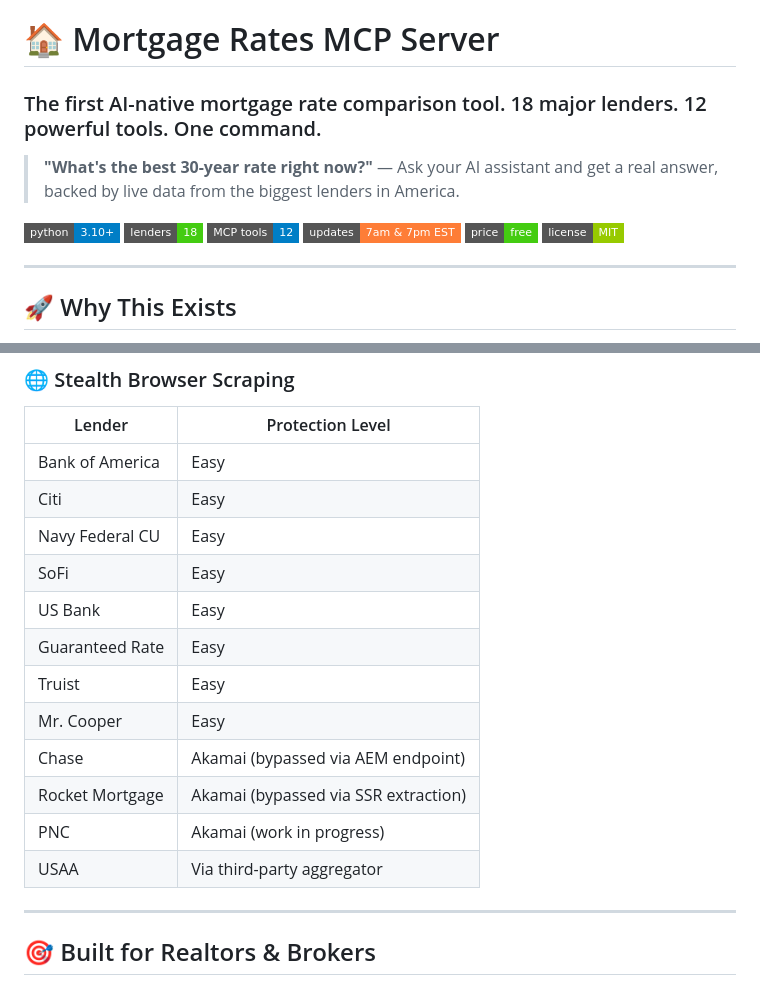
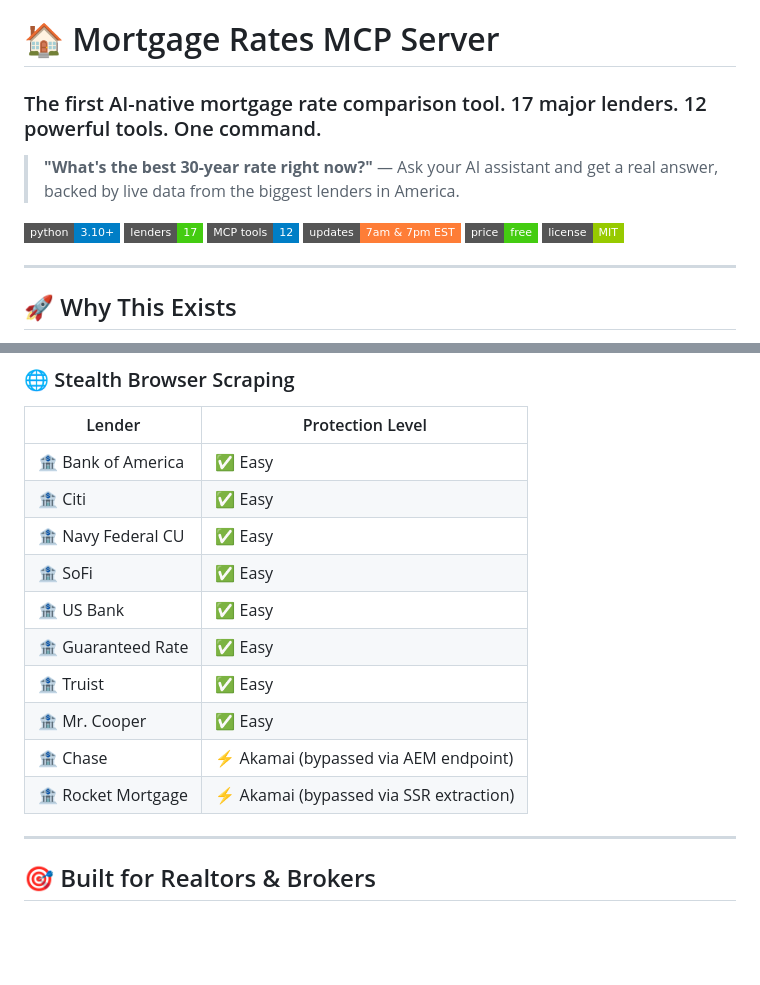
Before and after one commit to seang1121/mortgage-rates-mcp, a Markdown page: README.md, 2 parts joined by grey strips. Rendered like a GitHub page; badges without logos; blank space fills up the shorter version.

```diff
--- a/README.md
+++ b/README.md
@@ -1,11 +1,11 @@
 # 🏠 Mortgage Rates MCP Server
 
-### The first AI-native mortgage rate comparison tool. 18 major lenders. 12 powerful tools. One command.
+### The first AI-native mortgage rate comparison tool. 17 major lenders. 12 powerful tools. One command.
 
 > **"What's the best 30-year rate right now?"** — Ask your AI assistant and get a real answer, backed by live data from the biggest lenders in America.
 
 ![Python](https://img.shields.io/badge/python-3.10+-blue?style=flat-square)
-![Lenders](https://img.shields.io/badge/lenders-18-brightgreen?style=flat-square)
+![Lenders](https://img.shields.io/badge/lenders-17-brightgreen?style=flat-square)
 ![Tools](https://img.shields.io/badge/MCP_tools-12-blue?style=flat-square)
 ![Updates](https://img.shields.io/badge/updates-7am_%26_7pm_EST-orange?style=flat-square)
 ![Free](https://img.shields.io/badge/price-free-success?style=flat-square)
@@ -128,18 +180,16 @@ We don't just aggregate — we go directly to each lender's source.
 ### 🌐 Stealth Browser Scraping
 | Lender | Protection Level |
 |--------|-----------------|
-| Bank of America | Easy |
-| Citi | Easy |
-| Navy Federal CU | Easy |
-| SoFi | Easy |
-| US Bank | Easy |
-| Guaranteed Rate | Easy |
-| Truist | Easy |
-| Mr. Cooper | Easy |
-| Chase | Akamai (bypassed via AEM endpoint) |
-| Rocket Mortgage | Akamai (bypassed via SSR extraction) |
-| PNC | Akamai (work in progress) |
-| USAA | Via third-party aggregator |
+| 🏦 Bank of America | ✅ Easy |
+| 🏦 Citi | ✅ Easy |
+| 🏦 Navy Federal CU | ✅ Easy |
+| 🏦 SoFi | ✅ Easy |
+| 🏦 US Bank | ✅ Easy |
+| 🏦 Guaranteed Rate | ✅ Easy |
+| 🏦 Truist | ✅ Easy |
+| 🏦 Mr. Cooper | ✅ Easy |
+| 🏦 Chase | ⚡ Akamai (bypassed via AEM endpoint) |
+| 🏦 Rocket Mortgage | ⚡ Akamai (bypassed via SSR extraction) |
 
 ---
 
```
Also changed, not shown: other parts of README.md (+59 -7 lines).
